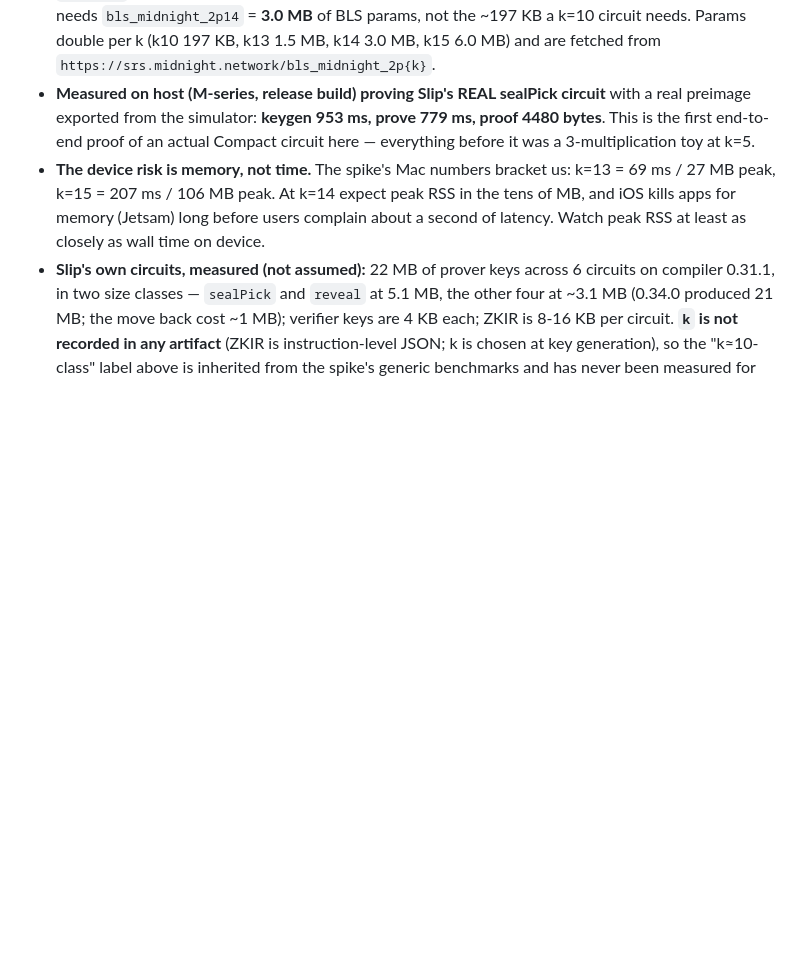
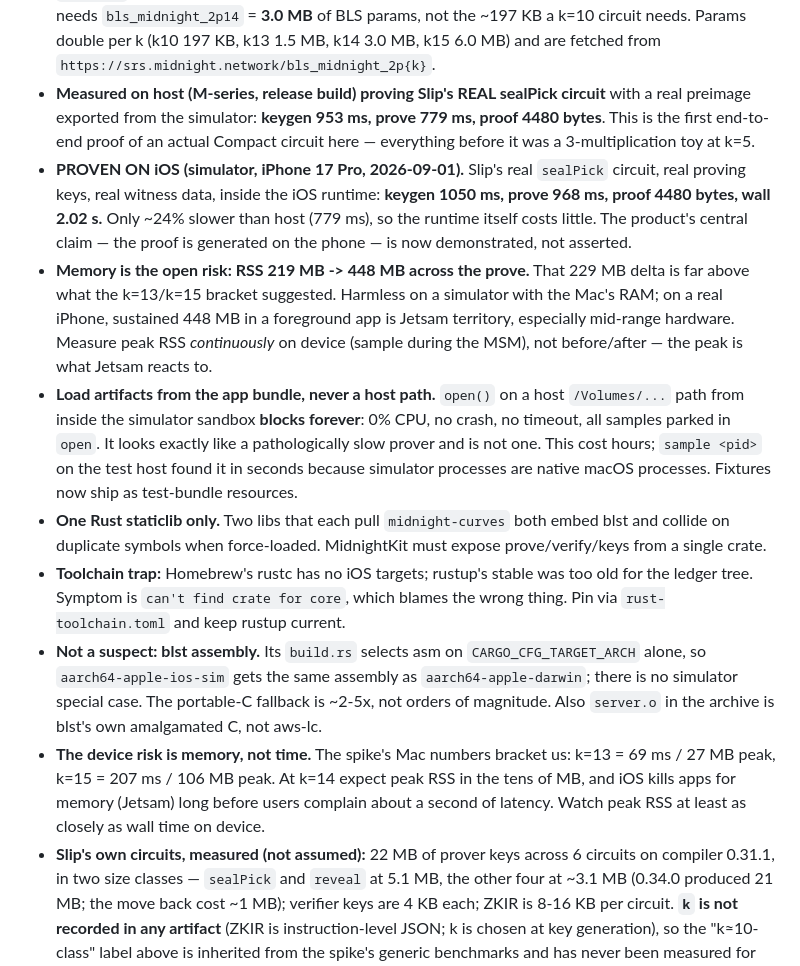
Before and after one commit to ss251/slip, a Markdown page: .claude/docs/midnightkit.md, the part around the change. Drawn GitHub-style; blank space fills up the shorter version.

Commit message:
feat(midnightkit): sealPick proves inside iOS — 968 ms, and the hang was a blocked open()
Slip's real sealPick circuit now proves in the iOS runtime with real proving keys,
real witness data, and a real 4480-byte proof:

  keygen 1050 ms, prove 968 ms, wall 2.02 s   (host: 779 ms)

The product's central claim -- the proof is generated on your phone, so nobody
else sees your pick -- is demonstrated rather than asserted. The runtime costs
only ~24% over host, so on-device proving is viable at the compute level.

The "700x slowdown" never existed. It was open() blocking forever on a host
/Volumes path from inside the simulator sandbox: 0% CPU, no crash, no timeout,
every sample parked in open, blst never entered. I had framed a NON-COMPLETION as
a slowdown -- those have completely different causes -- and went looking for a
performance bug that was not there. One `top` reading (0.1% CPU) split hang from
slow in seconds; `sample <pid>` named the frame, because simulator processes are
ordinary macOS processes. Fixtures now ship as test-bundle resources, which a
physical device would require anyway.

Recorded so they are not re-derived:
- Memory is the live risk: RSS 219 MB -> 448 MB across the prove. Harmless on a
  simulator; 448 MB sustained in a foreground app is Jetsam territory on real
  hardware. Peak RSS must be sampled DURING the prove on device, not before/after.
- blst assembly is exonerated: build.rs selects on target_arch alone, so ios-sim
  gets the same asm as darwin, and portable C would be ~2-5x, not orders of
  magnitude. server.o is blst's own amalgamated C, not aws-lc.
- MidnightKit must be ONE Rust staticlib: two libs each pulling midnight-curves
  both embed blst and collide on duplicate symbols under force_load.
- Toolchain trap: Homebrew rustc has no iOS targets, rustup's stable was too old
  for the ledger tree; the error ("can't find crate for core") blames neither.

Test comments that asserted an unconfirmed stack-overflow cause, and a rayon cause
that is now disproven, are corrected in place — both changes stay as precautions
but are labelled as fixing nothing.

Co-Authored-By: Claude Opus 5 <noreply@anthropic.com>

```diff
--- a/.claude/docs/midnightkit.md
+++ b/.claude/docs/midnightkit.md
@@ -14,6 +14,32 @@ The moat and the hard engineering. Goal: a clean Swift package any iOS app could
   real preimage exported from the simulator: **keygen 953 ms, prove 779 ms, proof 4480 bytes**.
   This is the first end-to-end proof of an actual Compact circuit here — everything before it
   was a 3-multiplication toy at k=5.
+- **PROVEN ON iOS (simulator, iPhone 17 Pro, 2026-09-01).** Slip's real `sealPick`
+  circuit, real proving keys, real witness data, inside the iOS runtime:
+  **keygen 1050 ms, prove 968 ms, proof 4480 bytes, wall 2.02 s.** Only ~24% slower
+  than host (779 ms), so the runtime itself costs little. The product's central
+  claim — the proof is generated on the phone — is now demonstrated, not asserted.
+- **Memory is the open risk: RSS 219 MB -> 448 MB across the prove.** That 229 MB
+  delta is far above what the k=13/k=15 bracket suggested. Harmless on a simulator
+  with the Mac's RAM; on a real iPhone, sustained 448 MB in a foreground app is
+  Jetsam territory, especially mid-range hardware. Measure peak RSS *continuously*
+  on device (sample during the MSM), not before/after — the peak is what Jetsam reacts to.
+- **Load artifacts from the app bundle, never a host path.** `open()` on a host
+  `/Volumes/...` path from inside the simulator sandbox **blocks forever**: 0% CPU,
+  no crash, no timeout, all samples parked in `open`. It looks exactly like a
+  pathologically slow prover and is not one. This cost hours; `sample <pid>` on the
+  test host found it in seconds because simulator processes are native macOS
+  processes. Fixtures now ship as test-bundle resources.
+- **One Rust staticlib only.** Two libs that each pull `midnight-curves` both embed
+  blst and collide on duplicate symbols when force-loaded. MidnightKit must expose
+  prove/verify/keys from a single crate.
+- **Toolchain trap:** Homebrew's rustc has no iOS targets; rustup's stable was too
+  old for the ledger tree. Symptom is `can't find crate for core`, which blames the
+  wrong thing. Pin via `rust-toolchain.toml` and keep rustup current.
+- **Not a suspect: blst assembly.** Its `build.rs` selects asm on `CARGO_CFG_TARGET_ARCH`
+  alone, so `aarch64-apple-ios-sim` gets the same assembly as `aarch64-apple-darwin`;
+  there is no simulator special case. The portable-C fallback is ~2-5x, not orders of
+  magnitude. Also `server.o` in the archive is blst's own amalgamated C, not aws-lc.
 - **The device risk is memory, not time.** The spike's Mac numbers bracket us: k=13 = 69 ms /
   27 MB peak, k=15 = 207 ms / 106 MB peak. At k=14 expect peak RSS in the tens of MB, and iOS
   kills apps for memory (Jetsam) long before users complain about a second of latency. Watch
```
